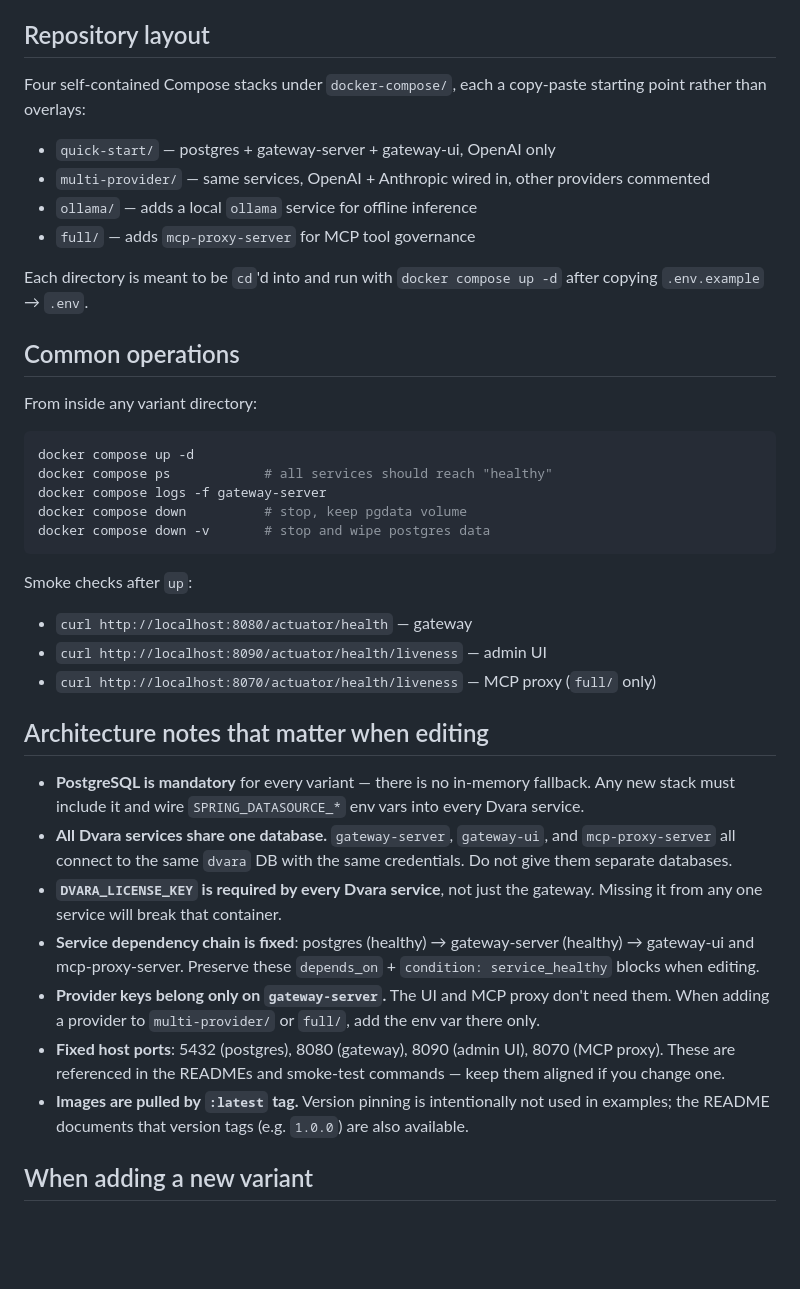
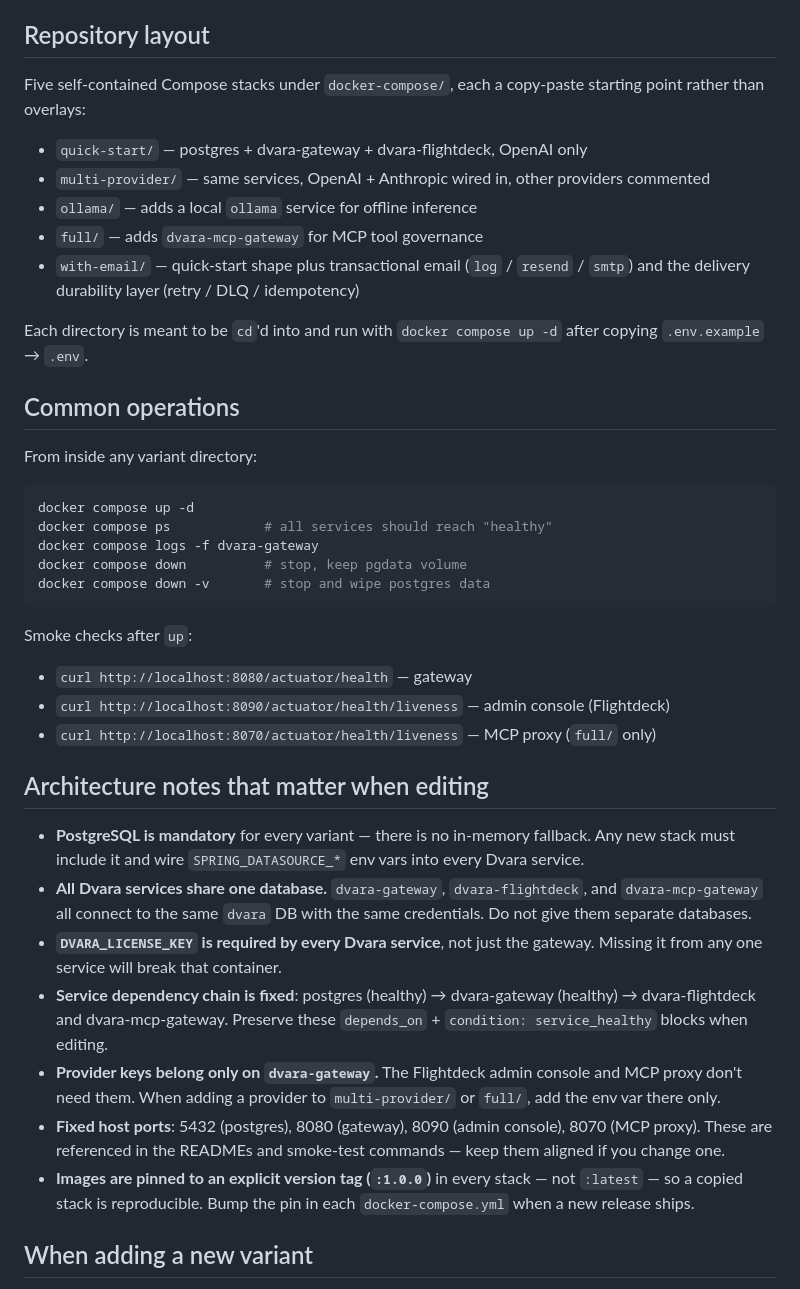
Before and after one commit to dvarahq/dvara-examples, a Markdown page: CLAUDE.md, the part around the change. GitHub-like rendering; blank space fills up the shorter version.

Commit message:
Update CLAUDE.md to reflect current stacks and service names

````diff
--- a/CLAUDE.md
+++ b/CLAUDE.md
@@ -8,12 +8,13 @@ Reference Docker Compose stacks and integration samples for the [Dvara LLM Gatew
 
 ## Repository layout
 
-Four self-contained Compose stacks under `docker-compose/`, each a copy-paste starting point rather than overlays:
+Five self-contained Compose stacks under `docker-compose/`, each a copy-paste starting point rather than overlays:
 
-- `quick-start/` — postgres + gateway-server + gateway-ui, OpenAI only
+- `quick-start/` — postgres + dvara-gateway + dvara-flightdeck, OpenAI only
 - `multi-provider/` — same services, OpenAI + Anthropic wired in, other providers commented
 - `ollama/` — adds a local `ollama` service for offline inference
-- `full/` — adds `mcp-proxy-server` for MCP tool governance
+- `full/` — adds `dvara-mcp-gateway` for MCP tool governance
+- `with-email/` — quick-start shape plus transactional email (`log` / `resend` / `smtp`) and the delivery durability layer (retry / DLQ / idempotency)
 
 Each directory is meant to be `cd`'d into and run with `docker compose up -d` after copying `.env.example` → `.env`.
 
@@ -24,25 +25,25 @@ From inside any variant directory:
 ```bash
 docker compose up -d
 docker compose ps            # all services should reach "healthy"
-docker compose logs -f gateway-server
+docker compose logs -f dvara-gateway
 docker compose down          # stop, keep pgdata volume
 docker compose down -v       # stop and wipe postgres data
 ```
 
 Smoke checks after `up`:
 - `curl http://localhost:8080/actuator/health` — gateway
-- `curl http://localhost:8090/actuator/health/liveness` — admin UI
+- `curl http://localhost:8090/actuator/health/liveness` — admin console (Flightdeck)
 - `curl http://localhost:8070/actuator/health/liveness` — MCP proxy (`full/` only)
 
 ## Architecture notes that matter when editing
 
 - **PostgreSQL is mandatory** for every variant — there is no in-memory fallback. Any new stack must include it and wire `SPRING_DATASOURCE_*` env vars into every Dvara service.
-- **All Dvara services share one database.** `gateway-server`, `gateway-ui`, and `mcp-proxy-server` all connect to the same `dvara` DB with the same credentials. Do not give them separate databases.
+- **All Dvara services share one database.** `dvara-gateway`, `dvara-flightdeck`, and `dvara-mcp-gateway` all connect to the same `dvara` DB with the same credentials. Do not give them separate databases.
 - **`DVARA_LICENSE_KEY` is required by every Dvara service**, not just the gateway. Missing it from any one service will break that container.
-- **Service dependency chain is fixed**: postgres (healthy) → gateway-server (healthy) → gateway-ui and mcp-proxy-server. Preserve these `depends_on` + `condition: service_healthy` blocks when editing.
-- **Provider keys belong only on `gateway-server`.** The UI and MCP proxy don't need them. When adding a provider to `multi-provider/` or `full/`, add the env var there only.
-- **Fixed host ports**: 5432 (postgres), 8080 (gateway), 8090 (admin UI), 8070 (MCP proxy). These are referenced in the READMEs and smoke-test commands — keep them aligned if you change one.
-- **Images are pulled by `:latest` tag.** Version pinning is intentionally not used in examples; the README documents that version tags (e.g. `1.0.0`) are also available.
+- **Service dependency chain is fixed**: postgres (healthy) → dvara-gateway (healthy) → dvara-flightdeck and dvara-mcp-gateway. Preserve these `depends_on` + `condition: service_healthy` blocks when editing.
+- **Provider keys belong only on `dvara-gateway`.** The Flightdeck admin console and MCP proxy don't need them. When adding a provider to `multi-provider/` or `full/`, add the env var there only.
+- **Fixed host ports**: 5432 (postgres), 8080 (gateway), 8090 (admin console), 8070 (MCP proxy). These are referenced in the READMEs and smoke-test commands — keep them aligned if you change one.
+- **Images are pinned to an explicit version tag (`:1.0.0`)** in every stack — not `:latest` — so a copied stack is reproducible. Bump the pin in each `docker-compose.yml` when a new release ships.
 
 ## When adding a new variant
 
````
